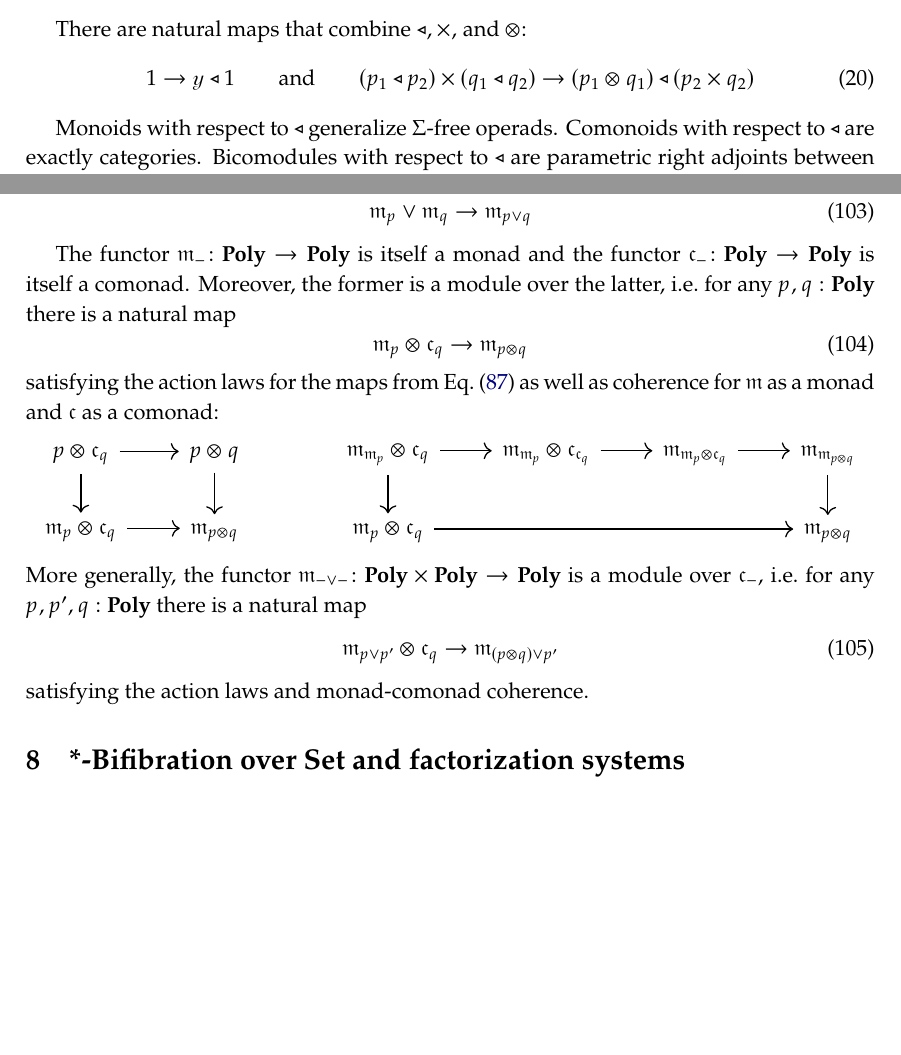
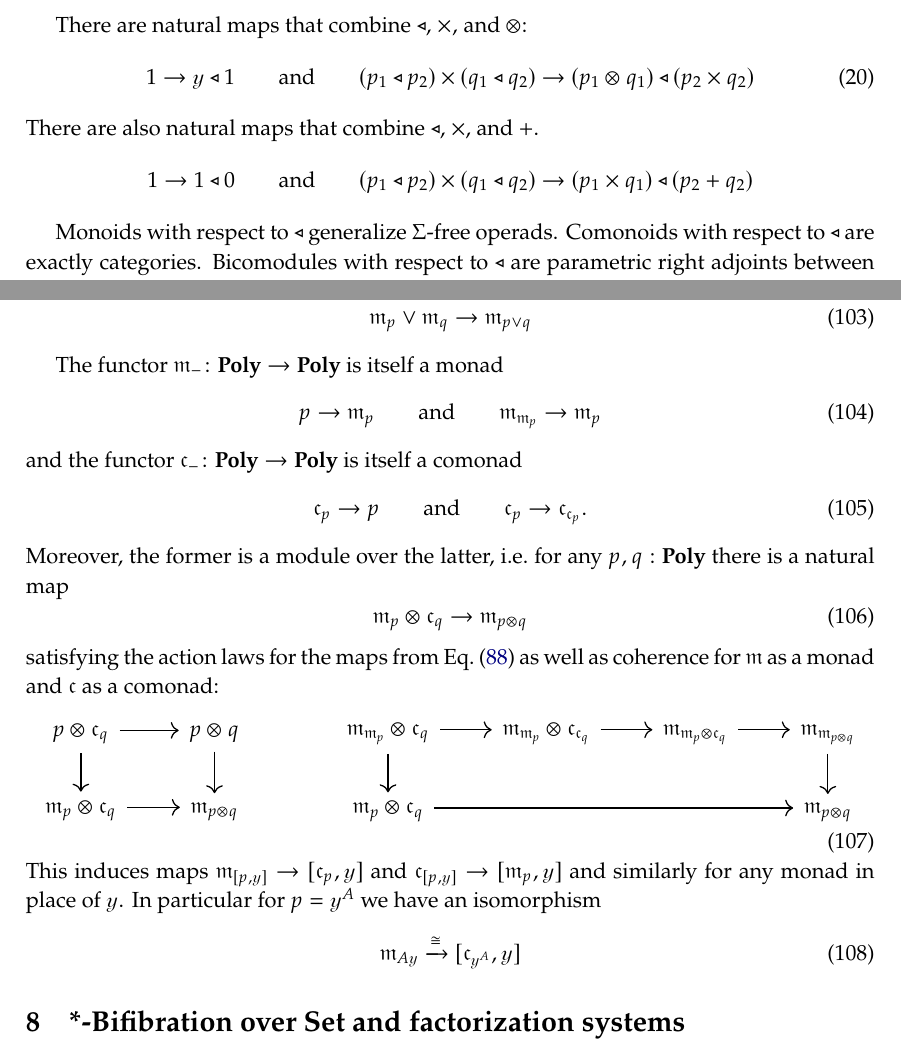
Before and after one commit to dspivak/poly-structures, a LaTeX book (poly-structures.tex): two parts of pages 4 and 12 of 14, joined at a grey line, cut so that both start at the same text, the shorter picture padded with empty space. Compiled offline with pdfLaTeX.

Commit message:
x, \tri, +

```diff
--- a/poly-structures.tex
+++ b/poly-structures.tex
@@ -529,12 +529,18 @@ Also, for any $r:\poly$, duoidality $(r\tri p)\otimes x\to r\tri(p\otimes x)$ gi
 	[p,q]\to[r\tri p, r\tri q].
 \end{equation}
 
-There are natural maps that combine $\tri, \times,$ and $\otimes$:
+There are natural maps that combine $\tri$, $\times,$ and $\otimes$:
 \begin{equation}
 	1\to\yon\tri 1
 	\qqand
 	(p_1\tri p_2)\times(q_1\tri q_2)\to (p_1\otimes q_1)\tri (p_2\times q_2)
 \end{equation}
+There are also natural maps that combine $\tri$, $\times$, and $+$.
+\[
+	1\to1\tri 0
+	\qqand
+	(p_1\tri p_2)\times (q_1\tri q_2)\to (p_1\times q_1)\tri(p_2+q_2)
+\]
 
 Monoids with respect to $\tri$ generalize $\Sigma$-free operads. Comonoids with respect to $\tri$ are exactly categories. Bicomodules with respect to $\tri$ are parametric right adjoints between copresheaf categories.
 
@@ -928,12 +935,24 @@ but in many different ways, the free monad functor is lax monoidal as it maps ou
 	\free_p\vee\free_q&\to\free_{p\vee q}
 \end{align}
 
-The functor $\free_-\colon\poly\to\poly$ is itself a monad and the functor $\cofree_-\colon\poly\to\poly$ is itself a comonad. Moreover, the former is a module over the latter, i.e.\ for any $p,q:\poly$ there is a natural map
+The functor $\free_-\colon\poly\to\poly$ is itself a monad
+\begin{equation}
+	p\to\free_p
+	\qqand
+	\free_{\free_p}\to\free_p
+\end{equation}
+and the functor $\cofree_-\colon\poly\to\poly$ is itself a comonad
+\begin{equation}
+	\cofree_p\to p
+	\qqand
+	\cofree_p\to\cofree_{\cofree_p}.
+\end{equation}
+Moreover, the former is a module over the latter, i.e.\ for any $p,q:\poly$ there is a natural map
 \begin{equation}\label{module_easy}
   \free_p\otimes\cofree_q\to\free_{p\otimes q}
 \end{equation}
 satisfying the action laws for the maps from \cref{cofree_lax_monoidal} as well as coherence for $\free$ as a monad and $\cofree$ as a comonad:
-\[
+\begin{equation}\label{eqn.monad_comonad_coherence}
 \begin{tikzcd}
   p\otimes\cofree_q\ar[r]\ar[d]&p\otimes q\ar[d]\\
   \free_p\otimes\cofree_q\ar[r]&\free_{p\otimes q}
@@ -947,41 +966,17 @@ satisfying the action laws for the maps from \cref{cofree_lax_monoidal} as well
 	\free_p\otimes\cofree_q\ar[rrr]&&&
 	\free_{p\otimes q}
 \end{tikzcd}
-\]
-More generally, the functor $\free_{-\vee -}\colon\poly\times\poly\to\poly$ is a module over $\cofree_-$, i.e.\ for any $p,p',q:\poly$ there is a natural map
+\end{equation}
+This induces maps $\free_{[p,\yon]}\to [\cofree_p,\yon]$ and $\cofree_{[p,\yon]}\to[\free_p,\yon]$ and similarly for any monad in place of $\yon$. In particular for $p=\yon^A$ we have an isomorphism
 \begin{equation}
-  \free_{p\vee p'}\otimes\cofree_q\to\free_{(p\otimes q)\vee p'}
+	\free_{A\yon}\To{\cong}[\cofree_{\yon^A},\yon]
 \end{equation}
-satisfying the action laws and monad-comonad coherence.
-%for any finite set $I$ and polynomials $p,q\colon I\to\poly$, there is a monad homomorphism:%
-%\footnote{\cref{eqn.free_cofree} has double subscripts and is thus shown in larger font for the reader's convenience.}
-%\begin{sequation}\label{eqn.free_cofree}
-%\free_{\bigvee_{\!i:I}\,p_i}
-%\to
-%\Big[
-%\,
-%	\underset{\mbox{\small$i{:}I$}}{\votimes}\,\cofree_{q_i}
-%\,,\,
-%	\free_{\bigvee_{\!i:I}\;(p_i\otimes q_i)}
-%\,
-%\Big]
-%\end{sequation}
-%\fontsize{16pt}{16pt}\selectfont
-%\[
-%\free_{\bigvee_{\!i:I}\,p_i}
-%\to
-%\left[
-%	\underset{\mbox{\small$i{:}I$}}{\votimes}\,\cofree_{q_i},
-%	\free_{\bigvee_{\!i:I}\;(p_i\otimes q_i)}
-%\right]
-%\]
-%\normalsize
-%In particular, there is a natural map
+
+%More generally, the functor $\free_{-\vee -}\colon\poly\times\poly\to\poly$ is a module over $\cofree_-$, i.e.\ for any $p,p',q:\poly$ there is a natural map
 %\begin{equation}
-%\free_{p\vee p'}\otimes\cofree_{q}\otimes\cofree_{q'}
-%\to
-%\free_{(p\otimes q)\vee(p'\otimes q')}.
+%  \free_{p\vee p'}\otimes\cofree_q\to\free_{(p\otimes q)\vee p'}
 %\end{equation}
+%satisfying the action laws and monad-comonad coherence, analogous to \eqref{eqn.monad_comonad_coherence}.
 
 
 \chapter{*-Bifibration over $\smset$ and factorization systems}\label{chap.bifib}
```
Also changed, not shown: poly-structures.tex (5 more changed lines).
